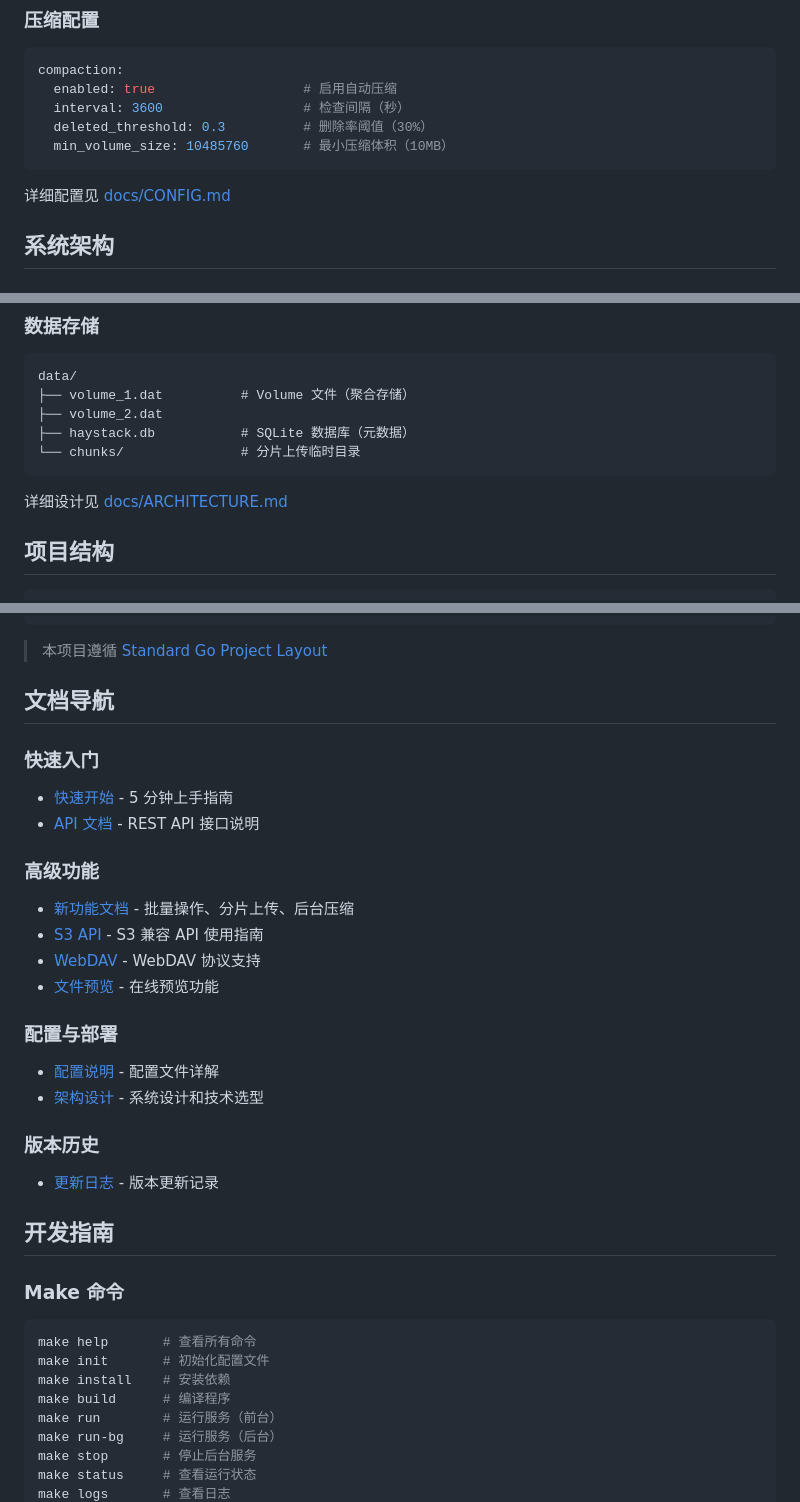
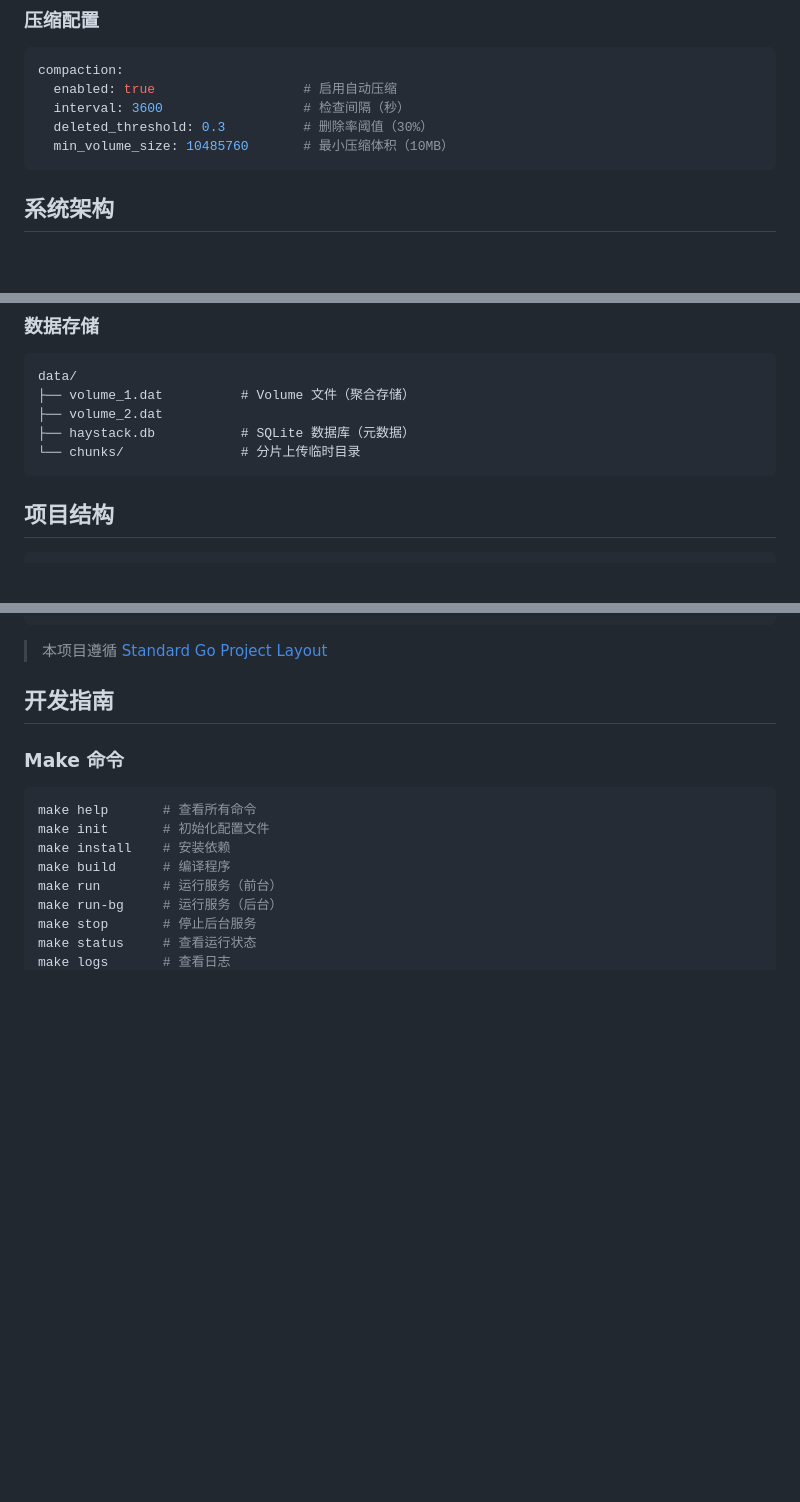
Before and after one commit to opsworld30/haystack-lite, a Markdown page: README.md, 3 parts joined by grey strips. GitHub-like rendering; blank space fills up the shorter version.

Commit message:
docs: 精简 README 文档
- 删除文档导航部分
- 移除不存在的文档链接
- 保持文档简洁清晰

````diff
--- a/README.md
+++ b/README.md
@@ -180,8 +180,6 @@ compaction:
   min_volume_size: 10485760       # 最小压缩体积（10MB）
 ```
 
-详细配置见 [docs/CONFIG.md](docs/CONFIG.md)
-
 ## 系统架构
 
 ### 分层设计
@@ -219,8 +217,6 @@ data/
 └── chunks/               # 分片上传临时目录
 ```
 
-详细设计见 [docs/ARCHITECTURE.md](docs/ARCHITECTURE.md)
-
 ## 项目结构
 
 ```
@@ -240,25 +236,6 @@ haystack-lite/
 ```
 
 > 本项目遵循 [Standard Go Project Layout](https://github.com/golang-standards/project-layout)
-
-## 文档导航
-
-### 快速入门
-- [快速开始](docs/QUICKSTART.md) - 5 分钟上手指南
-- [API 文档](docs/API.md) - REST API 接口说明
-
-### 高级功能
-- [新功能文档](docs/NEW_FEATURES.md) - 批量操作、分片上传、后台压缩
-- [S3 API](docs/S3_API.md) - S3 兼容 API 使用指南
-- [WebDAV](docs/WEBDAV.md) - WebDAV 协议支持
-- [文件预览](docs/PREVIEW.md) - 在线预览功能
-
-### 配置与部署
-- [配置说明](docs/CONFIG.md) - 配置文件详解
-- [架构设计](docs/ARCHITECTURE.md) - 系统设计和技术选型
-
-### 版本历史
-- [更新日志](docs/CHANGELOG.md) - 版本更新记录
 
 ## 开发指南
 
````
